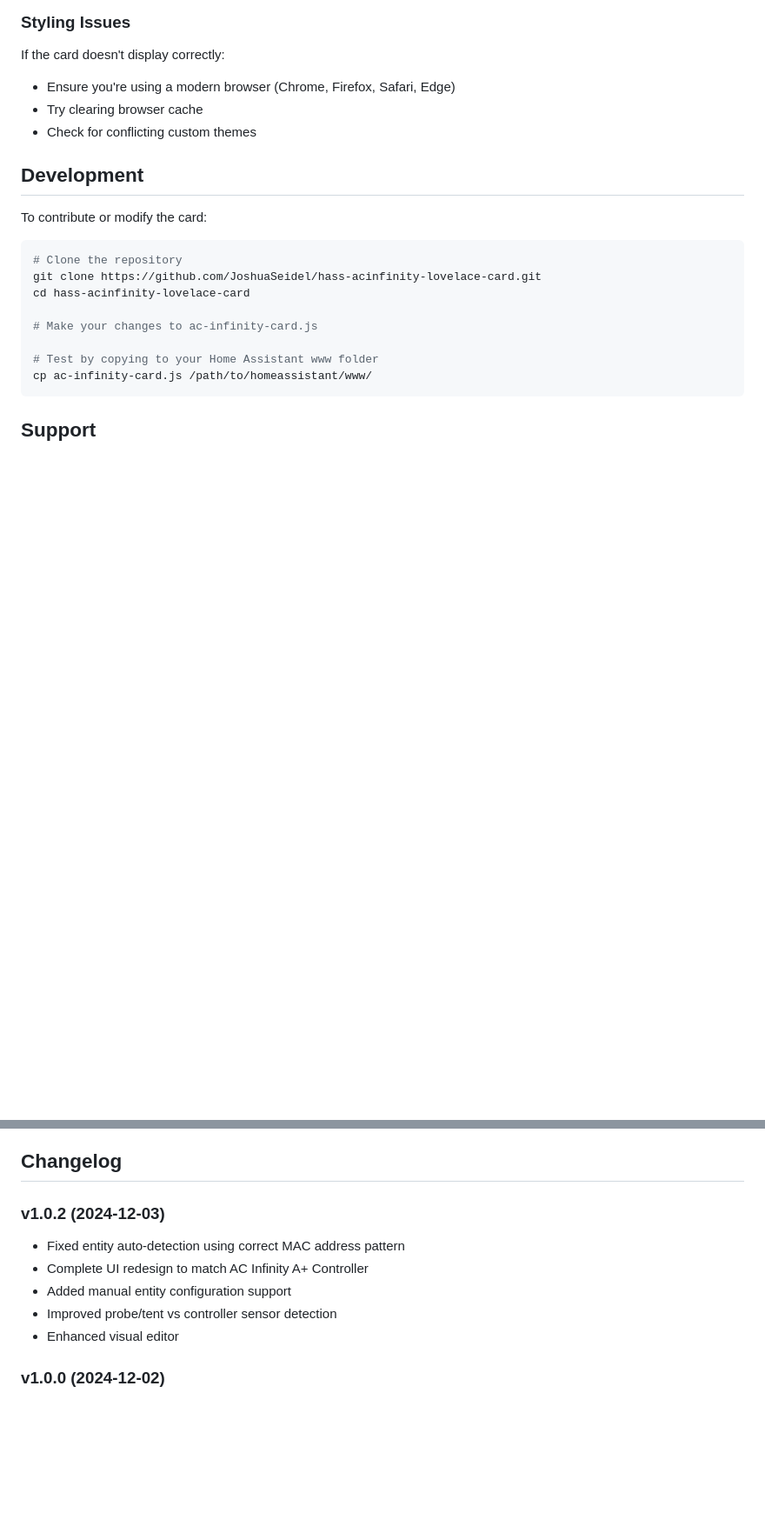
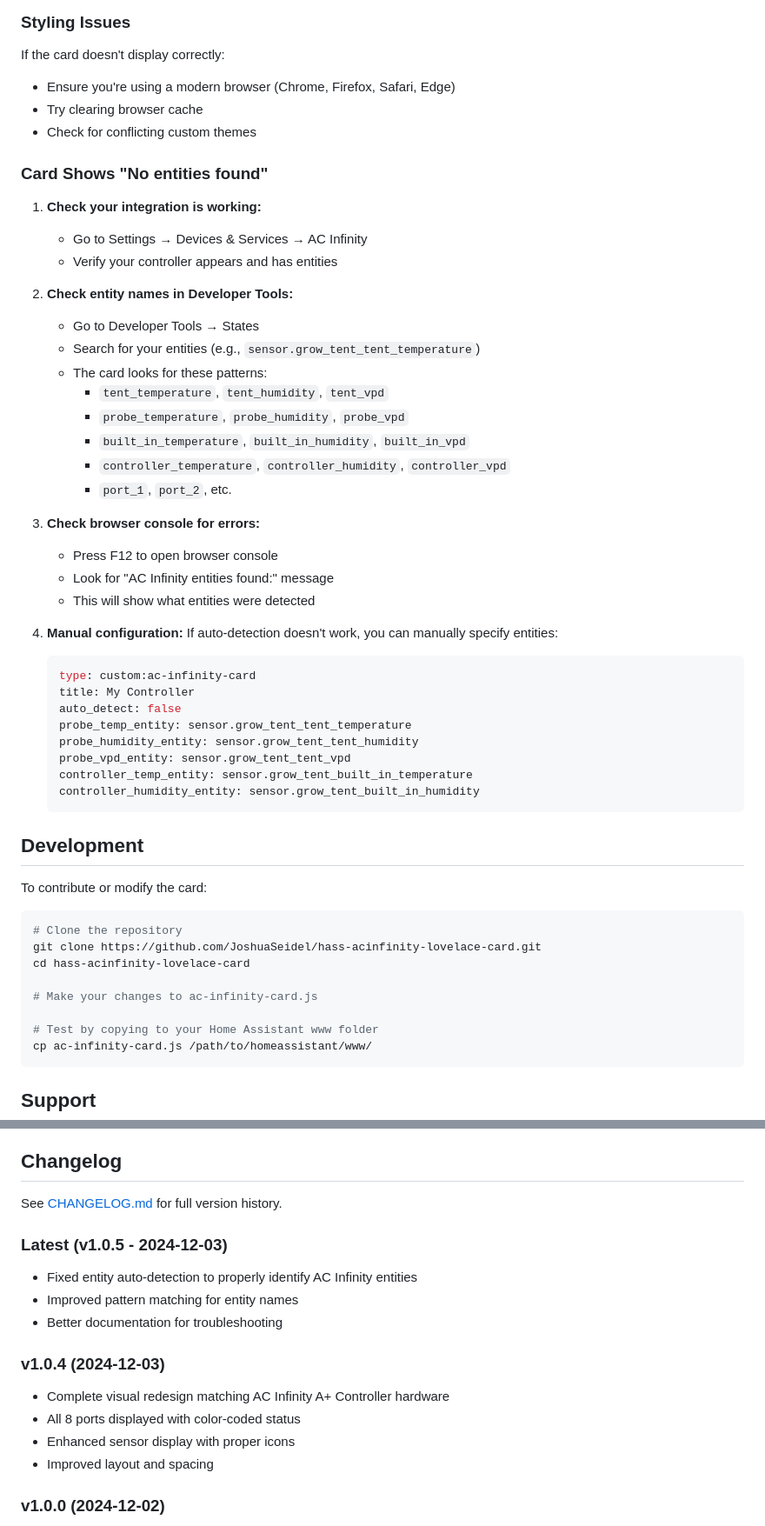
Before and after one commit to JoshuaSeidel/hass-acinfinity-lovelace-card, a Markdown page: README.md, 2 parts joined by grey strips. Shown at 87% size. GitHub-like rendering; blank space fills up the shorter version.

Commit message:
docs: Add troubleshooting guide for entity detection

````diff
--- a/README.md
+++ b/README.md
@@ -222,6 +222,40 @@ If the card doesn't display correctly:
 - Try clearing browser cache
 - Check for conflicting custom themes
 
+### Card Shows "No entities found"
+
+1. **Check your integration is working:**
+   - Go to Settings → Devices & Services → AC Infinity
+   - Verify your controller appears and has entities
+
+2. **Check entity names in Developer Tools:**
+   - Go to Developer Tools → States
+   - Search for your entities (e.g., `sensor.grow_tent_tent_temperature`)
+   - The card looks for these patterns:
+     - `tent_temperature`, `tent_humidity`, `tent_vpd`
+     - `probe_temperature`, `probe_humidity`, `probe_vpd`
+     - `built_in_temperature`, `built_in_humidity`, `built_in_vpd`
+     - `controller_temperature`, `controller_humidity`, `controller_vpd`
+     - `port_1`, `port_2`, etc.
+
+3. **Check browser console for errors:**
+   - Press F12 to open browser console
+   - Look for "AC Infinity entities found:" message
+   - This will show what entities were detected
+
+4. **Manual configuration:**
+   If auto-detection doesn't work, you can manually specify entities:
+   ```yaml
+   type: custom:ac-infinity-card
+   title: My Controller
+   auto_detect: false
+   probe_temp_entity: sensor.grow_tent_tent_temperature
+   probe_humidity_entity: sensor.grow_tent_tent_humidity
+   probe_vpd_entity: sensor.grow_tent_tent_vpd
+   controller_temp_entity: sensor.grow_tent_built_in_temperature
+   controller_humidity_entity: sensor.grow_tent_built_in_humidity
+   ```
+
 ## Development
 
 To contribute or modify the card:
@@ -255,12 +289,18 @@ This project is licensed under the MIT License - see the [LICENSE](LICENSE) file
 
 ## Changelog
 
-### v1.0.2 (2024-12-03)
-- Fixed entity auto-detection using correct MAC address pattern
-- Complete UI redesign to match AC Infinity A+ Controller
-- Added manual entity configuration support
-- Improved probe/tent vs controller sensor detection
-- Enhanced visual editor
+See [CHANGELOG.md](CHANGELOG.md) for full version history.
+
+### Latest (v1.0.5 - 2024-12-03)
+- Fixed entity auto-detection to properly identify AC Infinity entities
+- Improved pattern matching for entity names
+- Better documentation for troubleshooting
+
+### v1.0.4 (2024-12-03)
+- Complete visual redesign matching AC Infinity A+ Controller hardware
+- All 8 ports displayed with color-coded status
+- Enhanced sensor display with proper icons
+- Improved layout and spacing
 
 ### v1.0.0 (2024-12-02)
 - Initial release
````
